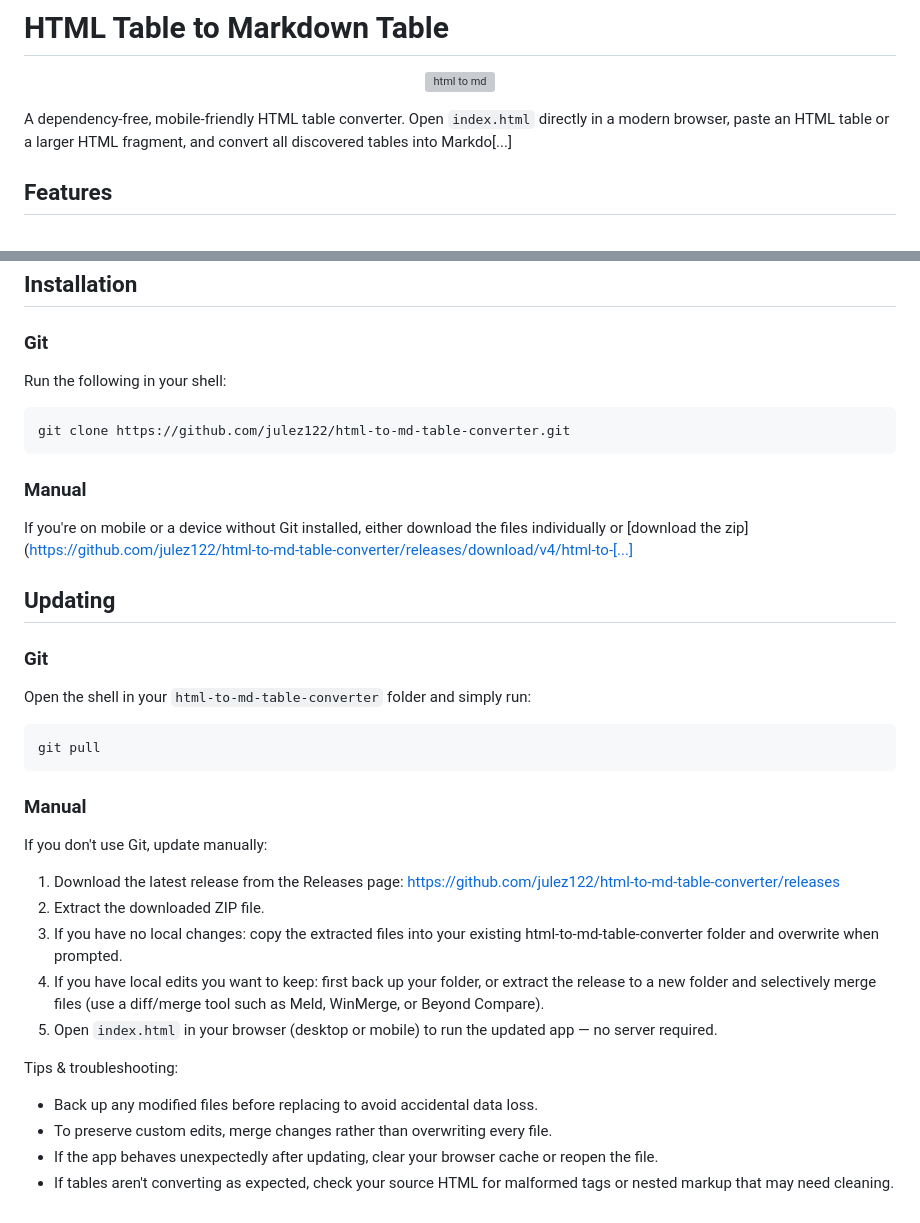
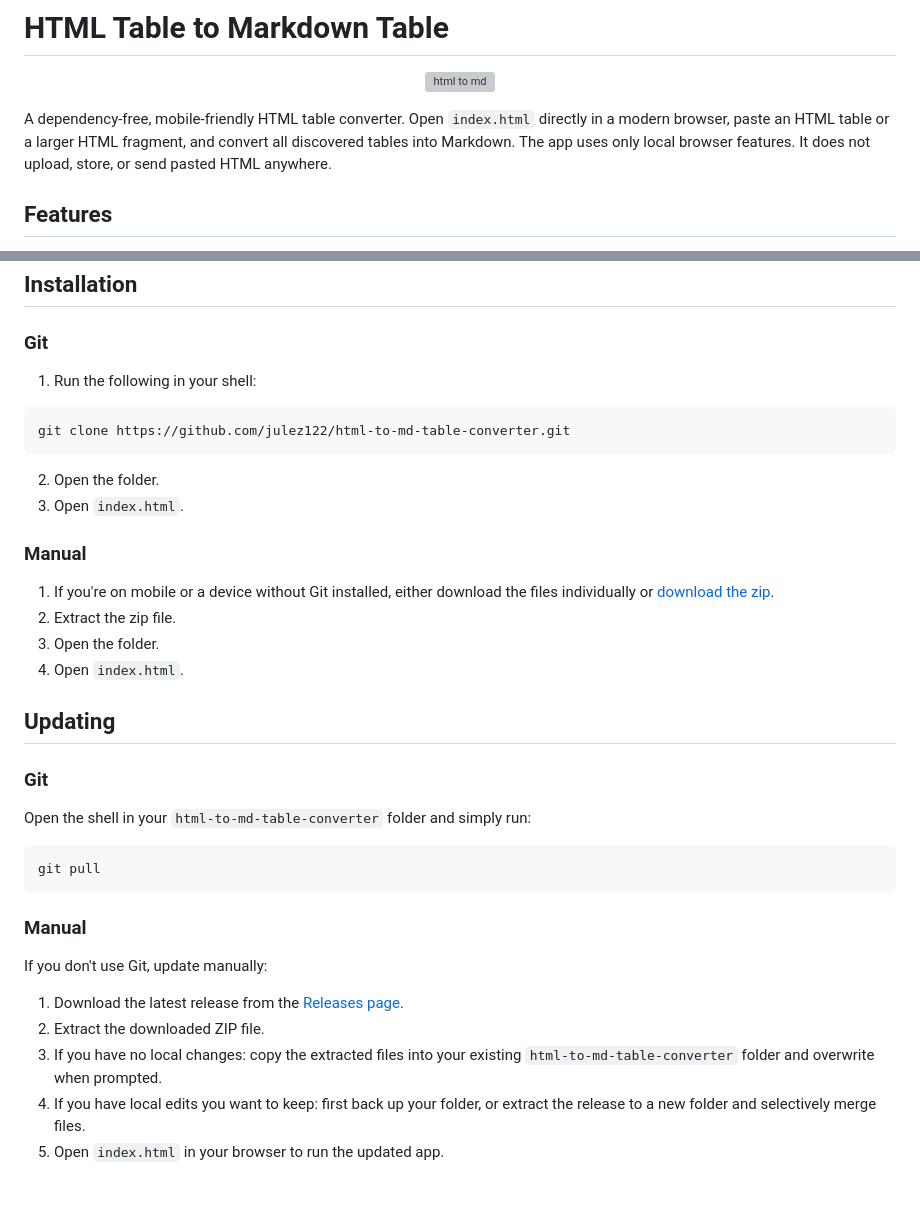
Before and after one commit to julez122/html-to-md-table-converter, a Markdown page: README.md, 2 parts joined by grey strips. Drawn GitHub-style; grey boxes are pictures that could not be loaded.

Commit message:
Revise README for improved instructions and clarity
Updated README to enhance clarity and instructions.

````diff
--- a/README.md
+++ b/README.md
@@ -4,8 +4,7 @@
 <a href="https://ibb.co/6cDqtp29"><img src="https://i.ibb.co/j93jwxd0/html-to-md.png" alt="html to md" border="0" width="80%"></a>
 </p>
 
-A dependency-free, mobile-friendly HTML table converter. Open `index.html` directly in a modern browser, paste an HTML table or a larger HTML fragment, and convert all discovered tables into Markdo[...]
-
+A dependency-free, mobile-friendly HTML table converter. Open `index.html` directly in a modern browser, paste an HTML table or a larger HTML fragment, and convert all discovered tables into Markdown. The app uses only local browser features. It does not upload, store, or send pasted HTML anywhere.
 ## Features
 
 - Reconstructs logical table grids before generating Markdown, including `rowspan`, `colspan`, empty cells, and uneven rows.
@@ -30,15 +29,21 @@ A dependency-free, mobile-friendly HTML table converter. Open `index.html` direc
 
 ### Git
 
-Run the following in your shell:
+1. Run the following in your shell:
 
 ```bash
 git clone https://github.com/julez122/html-to-md-table-converter.git
 ```
+2. Open the folder.
+3. Open `index.html`.
+
 
 ### Manual
 
-If you're on mobile or a device without Git installed, either download the files individually or [download the zip](https://github.com/julez122/html-to-md-table-converter/releases/download/v4/html-to-[...]
+1. If you're on mobile or a device without Git installed, either download the files individually or [download the zip](https://github.com/julez122/html-to-md-table-converter/releases/download/v4/html-to-md-table-converter-v4.zip).
+2. Extract the zip file.
+3. Open the folder.
+4. Open `index.html`.
 
 ## Updating
 
@@ -54,14 +59,8 @@ git pull
 
 If you don't use Git, update manually:
 
-1. Download the latest release from the Releases page: https://github.com/julez122/html-to-md-table-converter/releases
+1. Download the latest release from the [Releases page](https://github.com/julez122/html-to-md-table-converter/releases).
 2. Extract the downloaded ZIP file.
-3. If you have no local changes: copy the extracted files into your existing html-to-md-table-converter folder and overwrite when prompted.
-4. If you have local edits you want to keep: first back up your folder, or extract the release to a new folder and selectively merge files (use a diff/merge tool such as Meld, WinMerge, or Beyond Compare).
-5. Open `index.html` in your browser (desktop or mobile) to run the updated app — no server required.
-
-Tips & troubleshooting:
-- Back up any modified files before replacing to avoid accidental data loss.
-- To preserve custom edits, merge changes rather than overwriting every file.
-- If the app behaves unexpectedly after updating, clear your browser cache or reopen the file.
-- If tables aren't converting as expected, check your source HTML for malformed tags or nested markup that may need cleaning.
+3. If you have no local changes: copy the extracted files into your existing `html-to-md-table-converter` folder and overwrite when prompted.
+4. If you have local edits you want to keep: first back up your folder, or extract the release to a new folder and selectively merge files.
+5. Open `index.html` in your browser to run the updated app.
````
